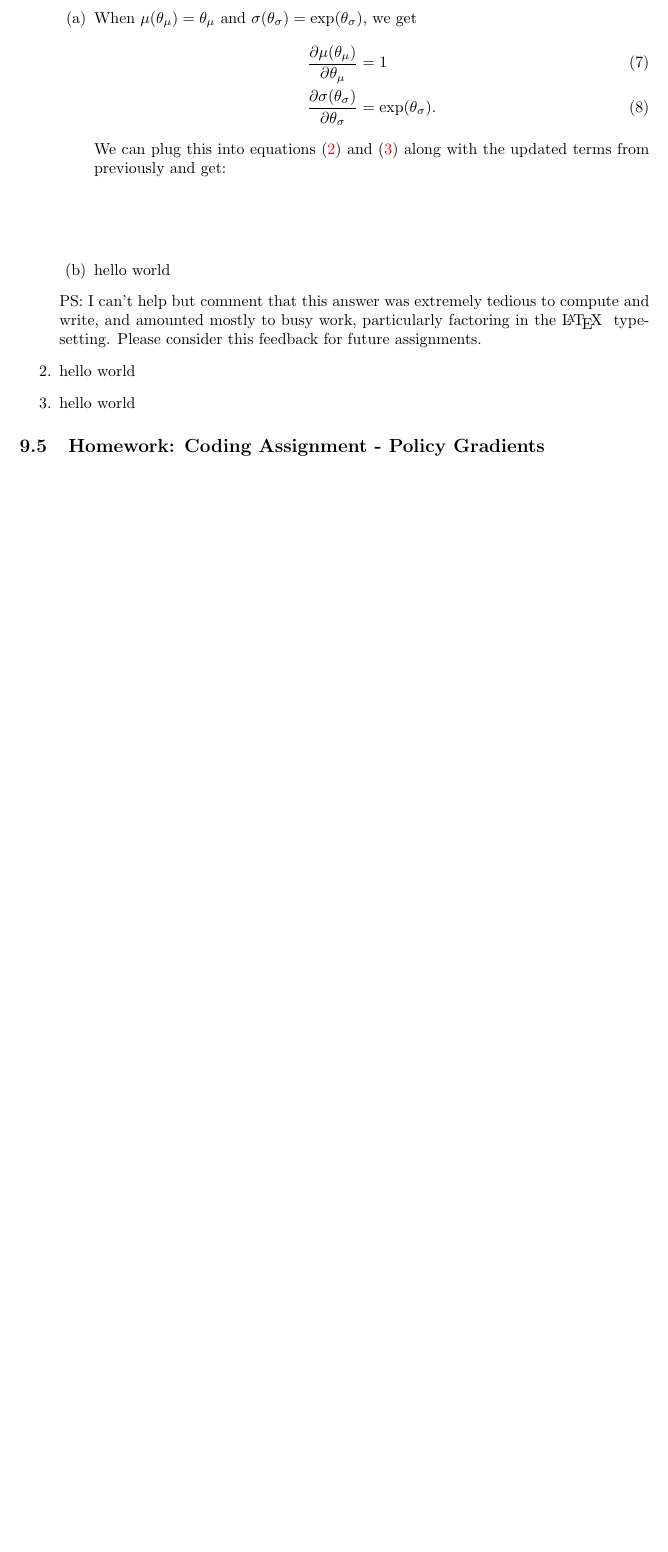
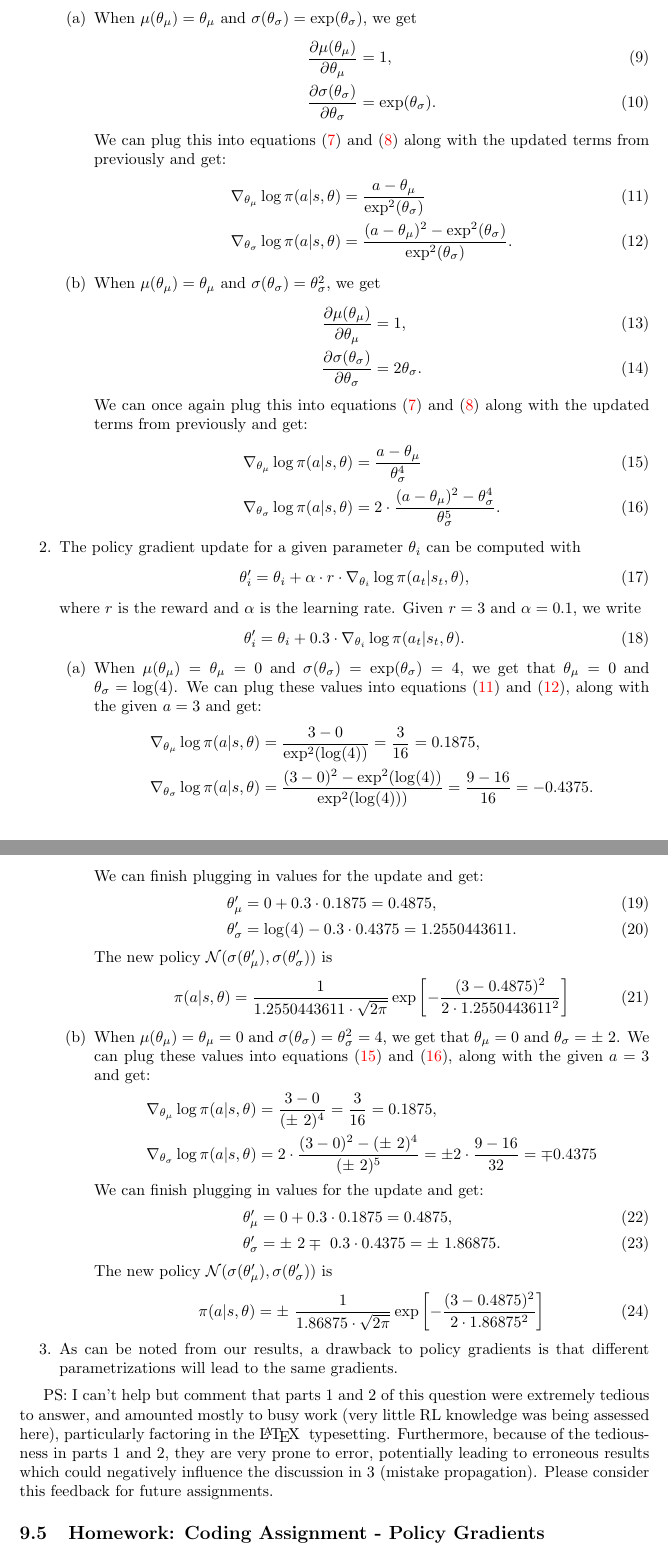
Before and after one commit to thesofakillers/rl-labs, a LaTeX problem sheet (5_exercise/david_kuric_hw_5.tex): part of page 2 of 2 before the commit and two parts of pages 2 and 3 of 4 after it, the two joined at a grey line, cut so that both start at the same text, the shorter picture padded with empty space. The pictures show the PDF file 5_exercise/david_kuric_hw_5.pdf that the author committed with the source.

Commit message:
9.4.2 and wip of 9.4.3

```diff
--- a/5_exercise/david_kuric_hw_5.tex
+++ b/5_exercise/david_kuric_hw_5.tex
@@ -104,12 +116,16 @@
 		      \item When $\mu(\theta_\mu) = \theta_\mu$ and $\sigma(\theta_\sigma) = \exp(\theta_\sigma)$, we
 		            get
 		            \begin{align}
-			            \frac{\partial \mu(\theta_\mu)}{\partial \theta_\mu}           & = 1                    \\
-			            \frac{\partial{\sigma(\theta_\sigma)}}{\partial \theta_\sigma} & = \exp(\theta_\sigma).
+			            \frac{\partial \mu(\theta_\mu)}{\partial \theta_\mu} & = 1,
+			            \\ \frac{\partial{\sigma(\theta_\sigma)}}{\partial \theta_\sigma}
+			                                                                 & = \exp(\theta_\sigma).
 		            \end{align}
-		            We can plug this into equations (\ref{eq:grad_mu}) and (\ref{eq:grad_sigma}) along
-		            with the updated terms from previously and get:
+		            We can plug this into equations (\ref{eq:grad_mu_simple}) and
+		            (\ref{eq:grad_sigma_simple}) along with the updated terms from previously and get:
 		            \begin{align}
-
+			            \nabla_{\theta_\mu} \log \pi(a|s, \theta)
+			                                                         & = \frac{a-\theta_\mu}{\exp^2(\theta_\sigma)} \label{eq:grad_mu_first} \\
+			            \nabla_{\theta_\sigma} \log \pi(a|s, \theta) & = \frac{
+				            (a-\theta_\mu)^2-\exp^2(\theta_\sigma) }{\exp^2(\theta_\sigma)}
+			            \label{eq:grad_sigma_first}.
 		            \end{align}
-		      \item hello world
@@ -116,11 +135,77 @@
+			            \frac{\partial \mu(\theta_\mu)}{\partial \theta_\mu} & = 1,
+			            \\ \frac{\partial{\sigma(\theta_\sigma)}}{\partial \theta_\sigma}
+			                                                                 & = 2 \theta_\sigma.
+		            \end{align}
+		            We can once again plug this into equations (\ref{eq:grad_mu_simple}) and
+		            (\ref{eq:grad_sigma_simple}) along with the updated terms from previously and get:
+		            \begin{align}
+			            \nabla_{\theta_\mu} \log \pi(a|s, \theta)
+			                                                         & = \frac{a-\theta_\mu}{\theta_\sigma^4}
+			            \label{eq:grad_mu_second}                                                             \\
+			            \nabla_{\theta_\sigma} \log \pi(a|s, \theta) & = 2 \cdot
+			            \frac{(a-\theta_\mu)^2-\theta_\sigma^4}{\theta_\sigma^5} \label{eq:grad_sigma_second}.
+		            \end{align}
 	      \end{enumerate}
-	      PS: I can't help but comment that this answer was extremely tedious to compute and write,
-	      and amounted mostly to busy work, particularly factoring in the \LaTeX~ typesetting. Please
-	      consider this feedback for future assignments.
-	\item hello world
-	\item hello world
+	\item The policy gradient update for a given parameter $\theta_i$ can be computed with
+	      \begin{equation}
+		      \theta_i'=  \theta_i + \alpha \cdot r \cdot \nabla_{\theta_i} \log \pi(a_t|s_t, \theta),
+	      \end{equation}
+	      where $r$ is the reward and $\alpha$ is the learning rate. Given $r = 3$ and $\alpha = 0.1$,
+	      we write
+	      \begin{equation}
+		      \theta_i'=  \theta_i + 0.3 \cdot \nabla_{\theta_i} \log \pi(a_t|s_t, \theta).
+	      \end{equation}
+	      \begin{enumerate}
+		      \item When $\mu(\theta_\mu) = \theta_\mu = 0$ and $\sigma(\theta_\sigma)
+			            = \exp(\theta_\sigma) = 4$, we get that $\theta_\mu = 0$ and $\theta_\sigma
+			            = \log(4)$. We can plug these values into equations (\ref{eq:grad_mu_first}) and
+		            (\ref{eq:grad_sigma_first}), along with the given $a=3$ and get:
+		            \begin{align*}
+			            \nabla_{\theta_\mu} \log \pi(a|s, \theta)    & = \frac{3-0}{\exp^2(\log(4))}
+			            = \frac{3}{16} = 0.1875,                                                     \\
+			            \nabla_{\theta_\sigma} \log \pi(a|s, \theta) & = \frac{
+				            (3-0)^2-\exp^2(\log(4)) }{\exp^2(\log(4)))} = \frac{9 - 16}{16} = -0.4375.
+		            \end{align*}
+		            We can finish plugging in values for the update and get:
+		            \begin{align}
+			            \theta_\mu'    & =  0 + 0.3 \cdot 0.1875 = 0.4875,             \\
+			            \theta_\sigma' & =  \log(4) - 0.3 \cdot 0.4375 = 1.2550443611.
+		            \end{align}
+		            The new policy $\mathcal{N}(\sigma(\theta_\mu'), \sigma(\theta_\sigma'))$ is
+		            \begin{equation}
+			            \pi(a|s, \theta) = \frac{1}{1.2550443611 \cdot \sqrt{2 \pi}}\exp\left[-\frac{(3
+					            - 0.4875)^2}{2 \cdot 1.2550443611^2}\right]
+		            \end{equation}
+		      \item When $\mu(\theta_\mu) = \theta_\mu = 0$ and $\sigma(\theta_\sigma) = \theta_\sigma^2
+			            = 4$, we get that $\theta_\mu = 0$ and $\theta_\sigma = \pm ~ 2$. We can plug these
+		            values into equations (\ref{eq:grad_mu_second}) and (\ref{eq:grad_sigma_second}), along
+		            with the given $a=3$ and get:
+		            \begin{align*}
+			            \nabla_{\theta_\mu} \log \pi(a|s, \theta)    & = \frac{3-0}{(\pm~2)^4}
+			            = \frac{3}{16} = 0.1875,                                               \\
+			            \nabla_{\theta_\sigma} \log \pi(a|s, \theta) & = 2 \cdot \frac{
+				            (3-0)^2-(\pm~2)^4 }{(\pm ~2)^5} = \pm 2 \cdot \frac{9 - 16}{32} = \mp 0.4375
+		            \end{align*}
+		            We can finish plugging in values for the update and get:
+		            \begin{align}
+			            \theta_\mu'    & =  0 + 0.3 \cdot 0.1875 = 0.4875,               \\
+			            \theta_\sigma' & =  \pm~ 2 \mp~ 0.3 \cdot 0.4375 = \pm~ 1.86875.
+		            \end{align}
+		            The new policy $\mathcal{N}(\sigma(\theta_\mu'), \sigma(\theta_\sigma'))$ is
+		            \begin{equation}
+			            \pi(a|s, \theta) = \pm~ \frac{1}{1.86875 \cdot \sqrt{2 \pi}}\exp\left[-\frac{(3
+					            - 0.4875)^2}{2 \cdot 1.86875^2}\right]
+		            \end{equation}
+	      \end{enumerate}
+	\item As can be noted from our results, a drawback to policy gradients is that different
+	      parametrizations will lead to the same gradients.
 \end{enumerate}
 
+PS: I can't help but comment that parts 1 and 2 of this question were extremely tedious to answer,
+and amounted mostly to busy work (very little RL knowledge was being assessed here), particularly
+factoring in the \LaTeX~ typesetting. Furthermore, because of the tediousness in parts 1 and 2, they
+are very prone to error, potentially leading to erroneous results which could negatively influence
+the discussion in 3 (mistake propagation). Please consider this feedback for future assignments.
 \subsection{Homework: Coding Assignment - Policy Gradients}
 \begin{enumerate}
 	\item Two advantages of using policy based methods over value based methods are:
```
Also changed, not shown: 5_exercise/david_kuric_hw_5.pdf, 5_exercise/david_kuric_hw_5.tex (27 more changed lines).
